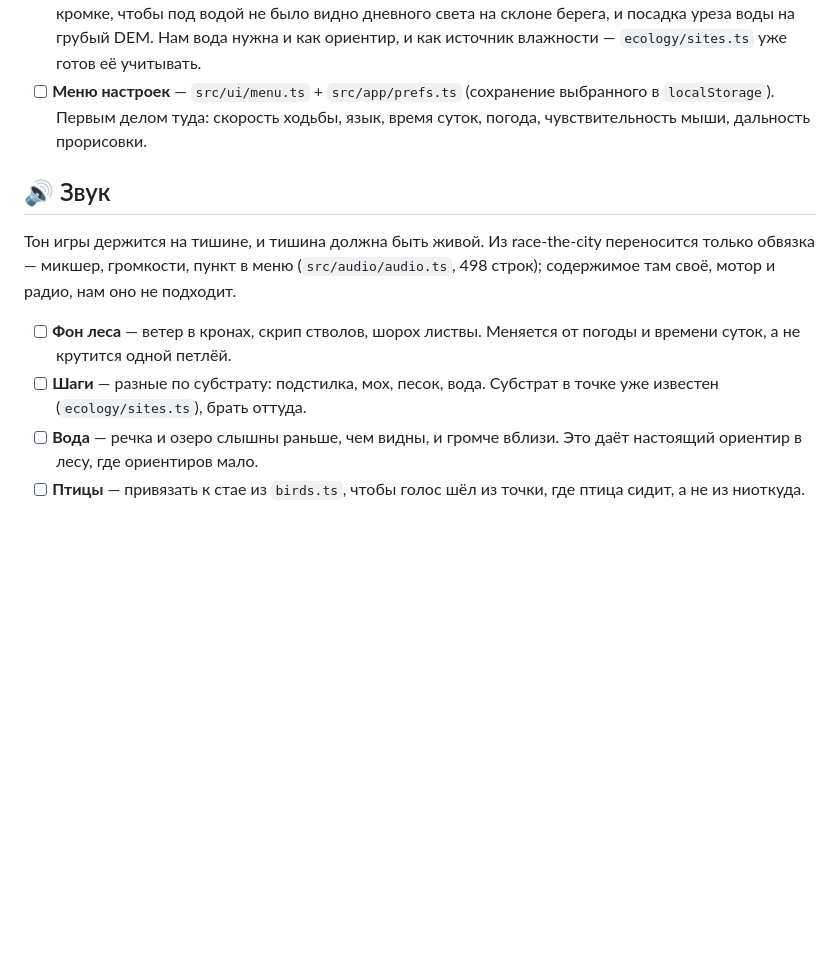
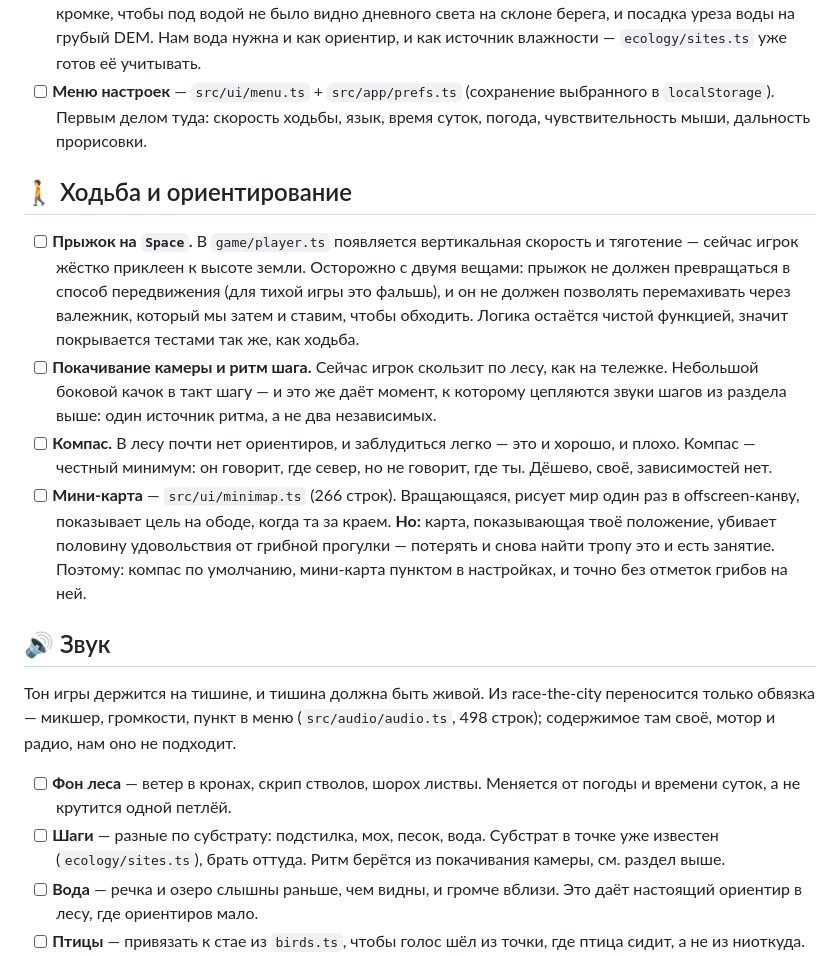
Before and after one commit to kryadov/itffm, a Markdown page: TODO.md, the part around the change. Drawn GitHub-style; blank space fills up the shorter version.

Commit message:
docs: прыжок, покачивание камеры, компас и мини-карта в TODO
Мини-карта помечена как спорная: карта с твоим положением убирает
половину смысла грибной прогулки, поэтому компас по умолчанию, карта —
пунктом в настройках.

Co-Authored-By: Claude Opus 5 (1M context) <noreply@anthropic.com>
Claude-Session: https://claude.ai/code/session_015tkvaDV65oXPfhv7rAh47Y

```diff
--- a/TODO.md
+++ b/TODO.md
@@ -84,6 +84,29 @@
       выбранного в `localStorage`). Первым делом туда: скорость ходьбы, язык,
       время суток, погода, чувствительность мыши, дальность прорисовки.
 
+## 🚶 Ходьба и ориентирование
+
+- [ ] **Прыжок на `Space`.** В `game/player.ts` появляется вертикальная
+      скорость и тяготение — сейчас игрок жёстко приклеен к высоте земли.
+      Осторожно с двумя вещами: прыжок не должен превращаться в способ
+      передвижения (для тихой игры это фальшь), и он не должен позволять
+      перемахивать через валежник, который мы затем и ставим, чтобы обходить.
+      Логика остаётся чистой функцией, значит покрывается тестами так же, как
+      ходьба.
+- [ ] **Покачивание камеры и ритм шага.** Сейчас игрок скользит по лесу, как на
+      тележке. Небольшой боковой качок в такт шагу — и это же даёт момент, к
+      которому цепляются звуки шагов из раздела выше: один источник ритма, а не
+      два независимых.
+- [ ] **Компас.** В лесу почти нет ориентиров, и заблудиться легко — это и
+      хорошо, и плохо. Компас — честный минимум: он говорит, где север, но не
+      говорит, где ты. Дёшево, своё, зависимостей нет.
+- [ ] **Мини-карта** — `src/ui/minimap.ts` (266 строк). Вращающаяся, рисует мир
+      один раз в offscreen-канву, показывает цель на ободе, когда та за краем.
+      **Но:** карта, показывающая твоё положение, убивает половину удовольствия
+      от грибной прогулки — потерять и снова найти тропу это и есть занятие.
+      Поэтому: компас по умолчанию, мини-карта пунктом в настройках, и точно
+      без отметок грибов на ней.
+
 ## 🔊 Звук
 
 Тон игры держится на тишине, и тишина должна быть живой. Из race-the-city
@@ -93,7 +116,8 @@
 - [ ] **Фон леса** — ветер в кронах, скрип стволов, шорох листвы. Меняется от
       погоды и времени суток, а не крутится одной петлёй.
 - [ ] **Шаги** — разные по субстрату: подстилка, мох, песок, вода. Субстрат в
-      точке уже известен (`ecology/sites.ts`), брать оттуда.
+      точке уже известен (`ecology/sites.ts`), брать оттуда. Ритм берётся из
+      покачивания камеры, см. раздел выше.
 - [ ] **Вода** — речка и озеро слышны раньше, чем видны, и громче вблизи. Это
       даёт настоящий ориентир в лесу, где ориентиров мало.
 - [ ] **Птицы** — привязать к стае из `birds.ts`, чтобы голос шёл из точки, где
```
